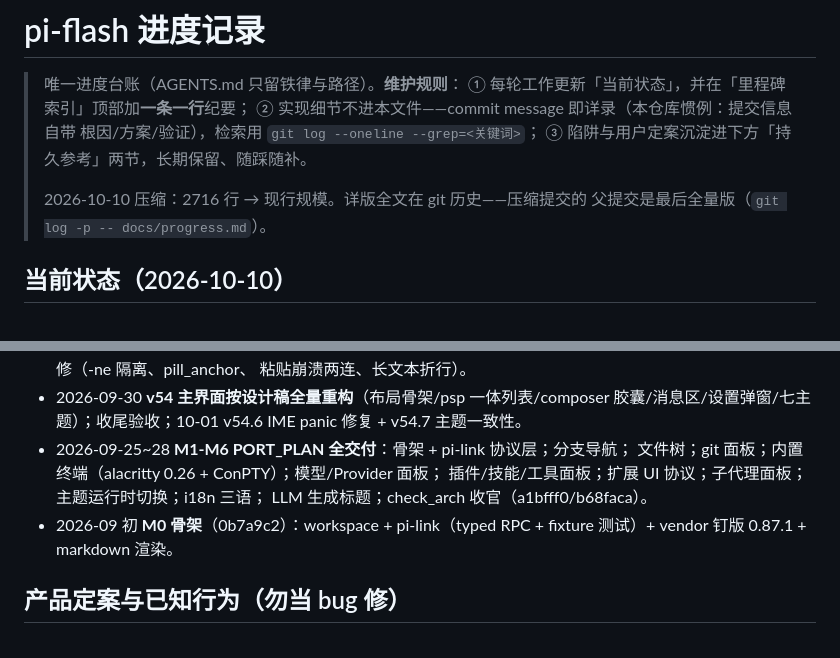
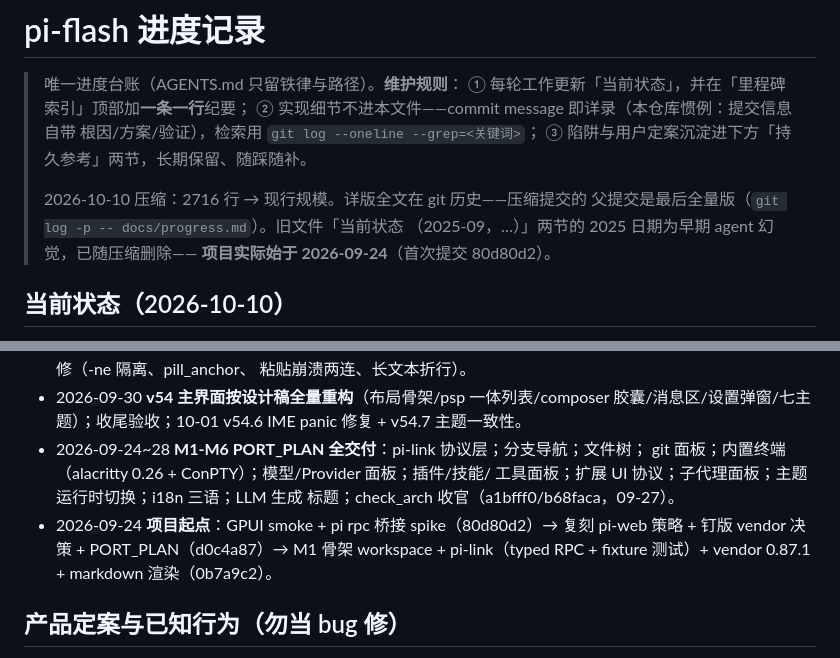
Before and after one commit to danielbill/pi-flash, a Markdown page: docs/progress.md, 2 parts joined by grey strips. Rendered like a GitHub page.

Commit message:
docs(progress): 纠正项目起点日期——旧文件「2025-09」为早期 agent 幻觉，头注警示+删除；里程碑日期按 git 历史核准：项目始于 2026-09-24（80d80d2），M1-M6 实为 09-24~28（check_arch 09-27 收官）

```diff
--- a/docs/progress.md
+++ b/docs/progress.md
@@ -7,7 +7,9 @@
 > ③ 陷阱与用户定案沉淀进下方「持久参考」两节，长期保留、随踩随补。
 >
 > 2026-10-10 压缩：2716 行 → 现行规模。详版全文在 git 历史——压缩提交的
-> 父提交是最后全量版（`git log -p -- docs/progress.md`）。
+> 父提交是最后全量版（`git log -p -- docs/progress.md`）。旧文件「当前状态
+> （2025-09，…）」两节的 2025 日期为早期 agent 幻觉，已随压缩删除——
+> **项目实际始于 2026-09-24**（首次提交 80d80d2）。
 
 ## 当前状态（2026-10-10）
 
@@ -78,12 +80,13 @@
 - 2026-09-30 **v54 主界面按设计稿全量重构**（布局骨架/psp 一体列表/composer
   胶囊/消息区/设置弹窗/七主题）；收尾验收；10-01 v54.6 IME panic 修复 +
   v54.7 主题一致性。
-- 2026-09-25~28 **M1-M6 PORT_PLAN 全交付**：骨架 + pi-link 协议层；分支导航；
-  文件树；git 面板；内置终端（alacritty 0.26 + ConPTY）；模型/Provider 面板；
-  插件/技能/工具面板；扩展 UI 协议；子代理面板；主题运行时切换；i18n 三语；
-  LLM 生成标题；check_arch 收官（a1bfff0/b68faca）。
-- 2026-09 初 **M0 骨架**（0b7a9c2）：workspace + pi-link（typed RPC + fixture
-  测试）+ vendor 钉版 0.87.1 + markdown 渲染。
+- 2026-09-24~28 **M1-M6 PORT_PLAN 全交付**：pi-link 协议层；分支导航；文件树；
+  git 面板；内置终端（alacritty 0.26 + ConPTY）；模型/Provider 面板；插件/技能/
+  工具面板；扩展 UI 协议；子代理面板；主题运行时切换；i18n 三语；LLM 生成
+  标题；check_arch 收官（a1bfff0/b68faca，09-27）。
+- 2026-09-24 **项目起点**：GPUI smoke + pi rpc 桥接 spike（80d80d2）→ 复刻
+  pi-web 策略 + 钉版 vendor 决策 + PORT_PLAN（d0c4a87）→ M1 骨架 workspace +
+  pi-link（typed RPC + fixture 测试）+ vendor 0.87.1 + markdown 渲染（0b7a9c2）。
 
 ## 产品定案与已知行为（勿当 bug 修）
 
```
